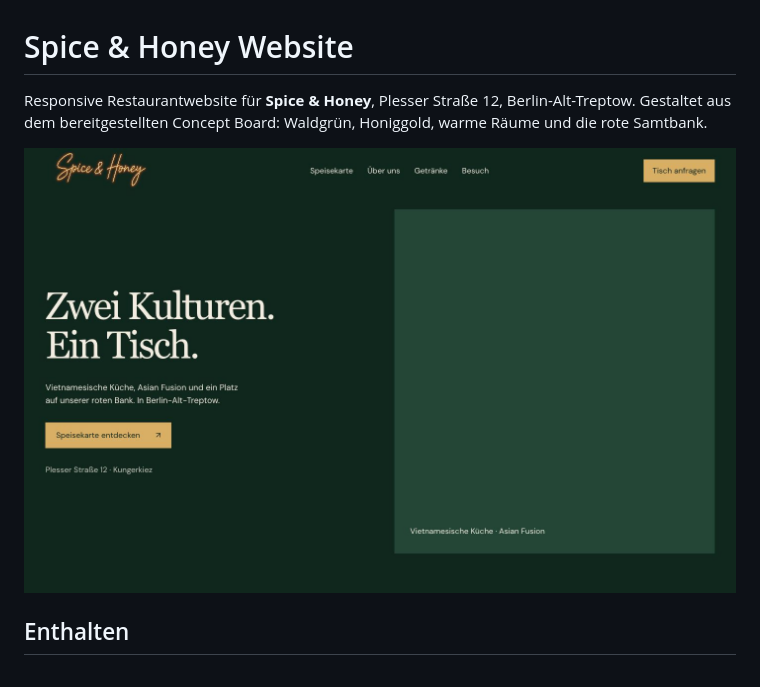
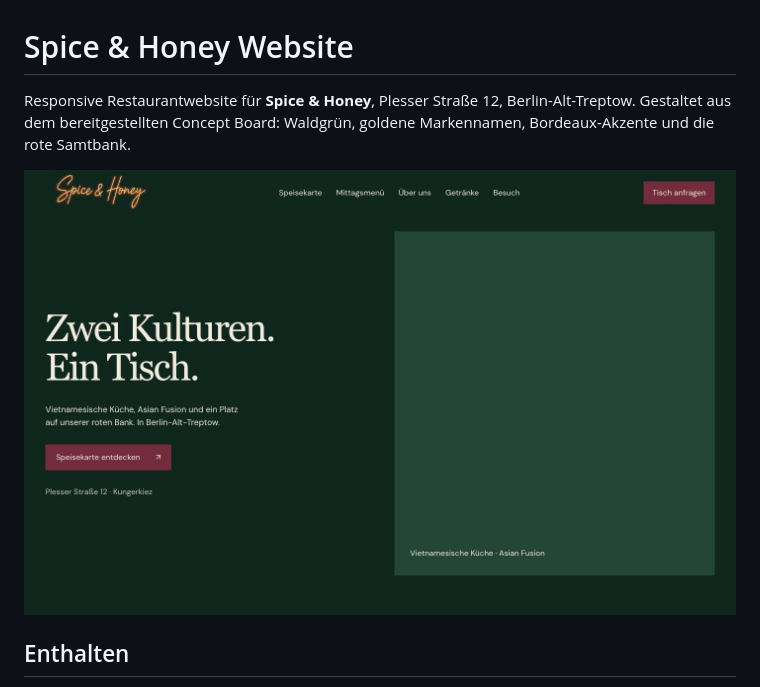
Before and after one commit to ton1vn/Spice-HoneyWebsite, a Markdown page: README.md, the part around the change. Rendered like a GitHub page; pictures changed too: docs/preview-desktop.jpg.

Commit message:
Add burgundy accents and gold restaurant branding throughout the website

```diff
--- a/README.md
+++ b/README.md
@@ -1,6 +1,6 @@
 # Spice & Honey Website
 
-Responsive Restaurantwebsite für **Spice & Honey**, Plesser Straße 12, Berlin-Alt-Treptow. Gestaltet aus dem bereitgestellten Concept Board: Waldgrün, Honiggold, warme Räume und die rote Samtbank.
+Responsive Restaurantwebsite für **Spice & Honey**, Plesser Straße 12, Berlin-Alt-Treptow. Gestaltet aus dem bereitgestellten Concept Board: Waldgrün, goldene Markennamen, Bordeaux-Akzente und die rote Samtbank.
 
 ![Desktop-Vorschau](docs/preview-desktop.jpg)
 
```
Also changed, not shown: docs/design-review.md (+11 -0 lines), docs/qa.md (+8 -0 lines), docs/preview-footer.png, docs/preview-mobile.jpg, 6 other files.
